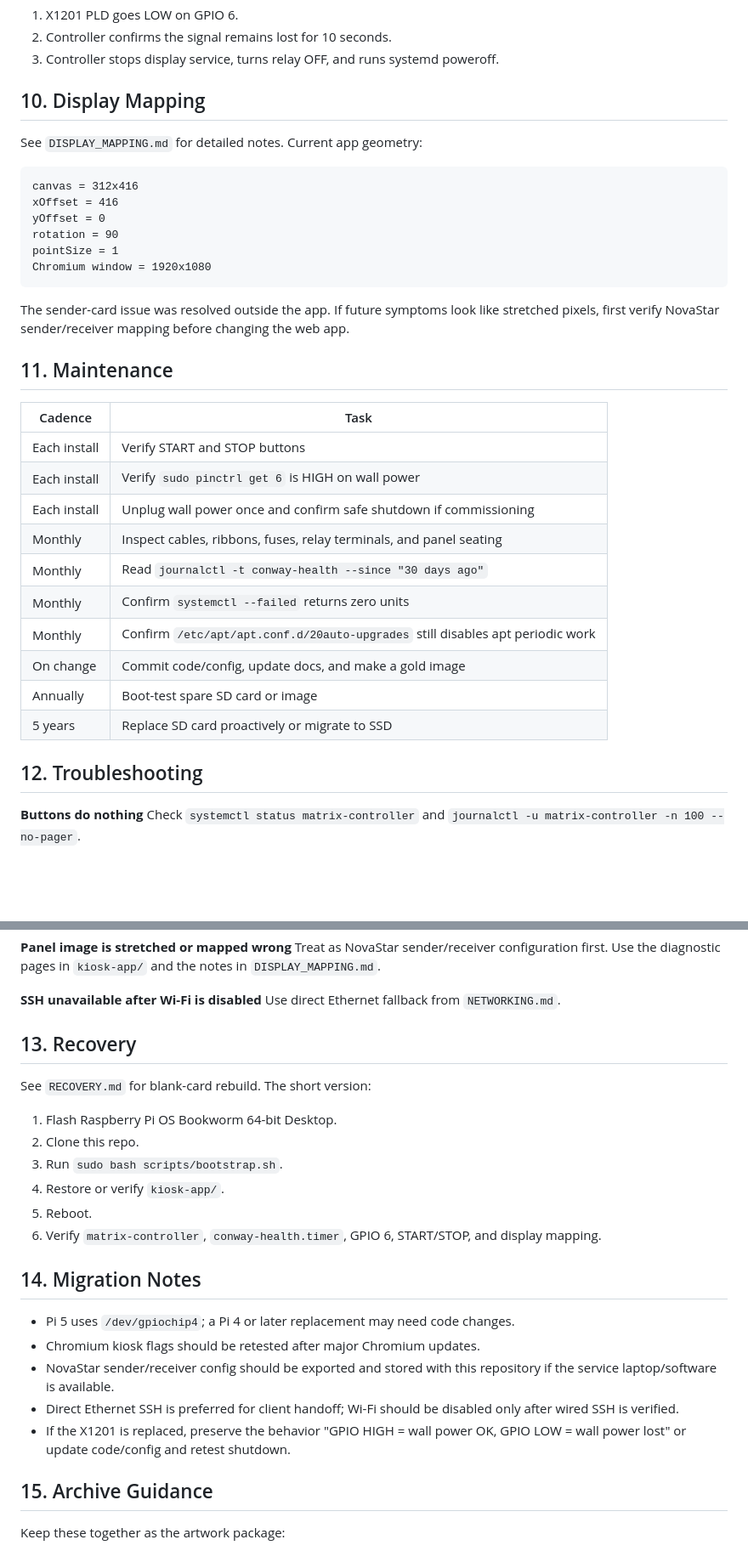
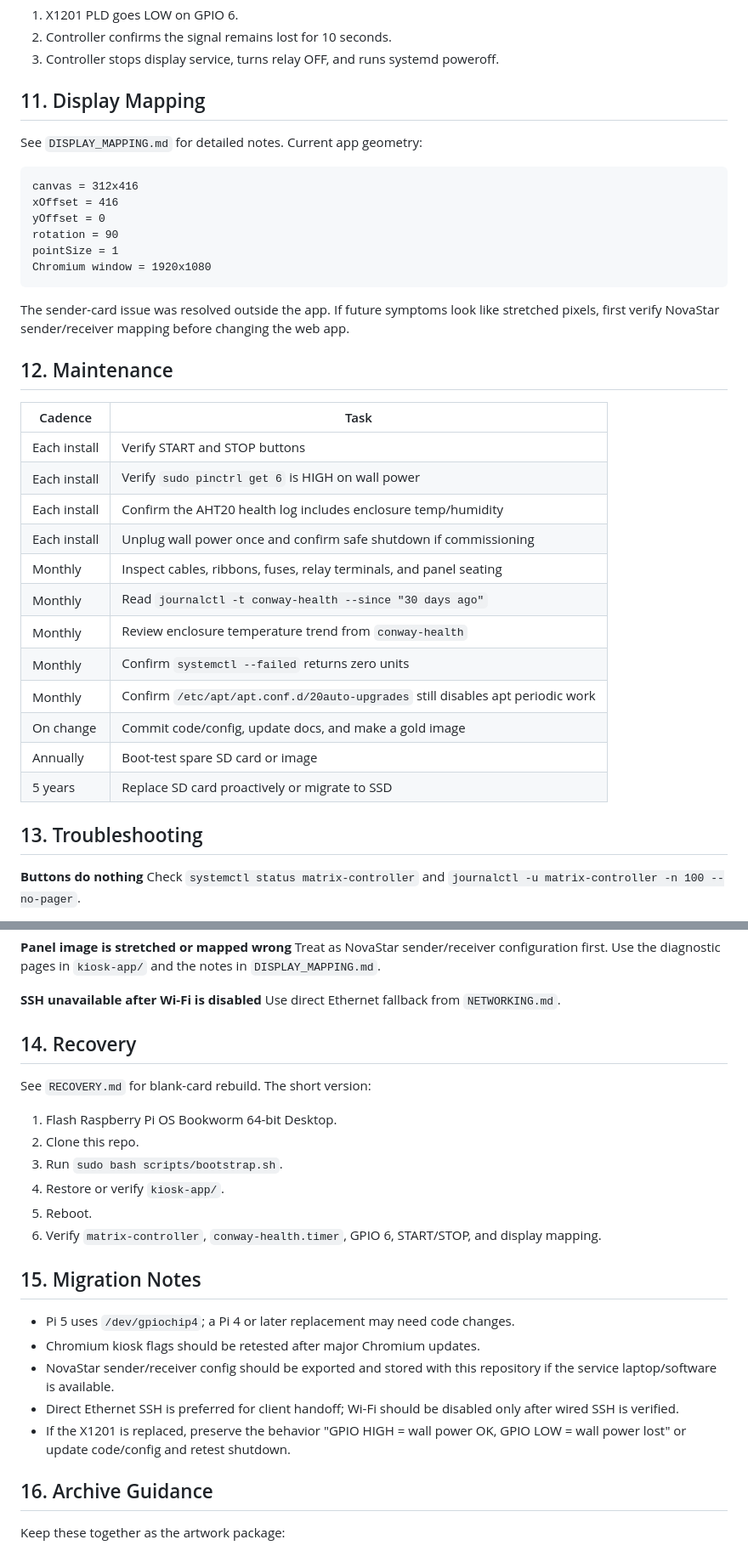
Before and after one commit to ReidSurmeier/conway-garden-controller, a Markdown page: CONSERVATION.md, 2 parts joined by grey strips. Shown at 85% size. Rendered like a GitHub page; blank space fills up the shorter version.

```diff
--- a/CONSERVATION.md
+++ b/CONSERVATION.md
@@ -177,7 +221,7 @@ When wall power is lost:
 3. Controller stops display service, turns relay OFF, and runs systemd
    poweroff.
 
-## 10. Display Mapping
+## 11. Display Mapping
 
 See `DISPLAY_MAPPING.md` for detailed notes. Current app geometry:
 
@@ -194,22 +238,24 @@ The sender-card issue was resolved outside the app. If future symptoms look
 like stretched pixels, first verify NovaStar sender/receiver mapping before
 changing the web app.
 
-## 11. Maintenance
+## 12. Maintenance
 
 | Cadence | Task |
 |---|---|
 | Each install | Verify START and STOP buttons |
 | Each install | Verify `sudo pinctrl get 6` is HIGH on wall power |
+| Each install | Confirm the AHT20 health log includes enclosure temp/humidity |
 | Each install | Unplug wall power once and confirm safe shutdown if commissioning |
 | Monthly | Inspect cables, ribbons, fuses, relay terminals, and panel seating |
 | Monthly | Read `journalctl -t conway-health --since "30 days ago"` |
+| Monthly | Review enclosure temperature trend from `conway-health` |
 | Monthly | Confirm `systemctl --failed` returns zero units |
 | Monthly | Confirm `/etc/apt/apt.conf.d/20auto-upgrades` still disables apt periodic work |
 | On change | Commit code/config, update docs, and make a gold image |
 | Annually | Boot-test spare SD card or image |
 | 5 years | Replace SD card proactively or migrate to SSD |
 
-## 12. Troubleshooting
+## 13. Troubleshooting
 
 **Buttons do nothing**
 Check `systemctl status matrix-controller` and
@@ -239,7 +285,7 @@ pages in `kiosk-app/` and the notes in `DISPLAY_MAPPING.md`.
 **SSH unavailable after Wi-Fi is disabled**
 Use direct Ethernet fallback from `NETWORKING.md`.
 
-## 13. Recovery
+## 14. Recovery
 
 See `RECOVERY.md` for blank-card rebuild. The short version:
 
@@ -251,7 +297,7 @@ See `RECOVERY.md` for blank-card rebuild. The short version:
 6. Verify `matrix-controller`, `conway-health.timer`, GPIO 6, START/STOP, and
    display mapping.
 
-## 14. Migration Notes
+## 15. Migration Notes
 
 - Pi 5 uses `/dev/gpiochip4`; a Pi 4 or later replacement may need code
   changes.
@@ -263,7 +309,7 @@ See `RECOVERY.md` for blank-card rebuild. The short version:
 - If the X1201 is replaced, preserve the behavior "GPIO HIGH = wall power OK,
   GPIO LOW = wall power lost" or update code/config and retest shutdown.
 
-## 15. Archive Guidance
+## 16. Archive Guidance
 
 Keep these together as the artwork package:
 
```
Also changed, not shown: other parts of CONSERVATION.md (+47 -3 lines), README.md (+39 -0 lines).
